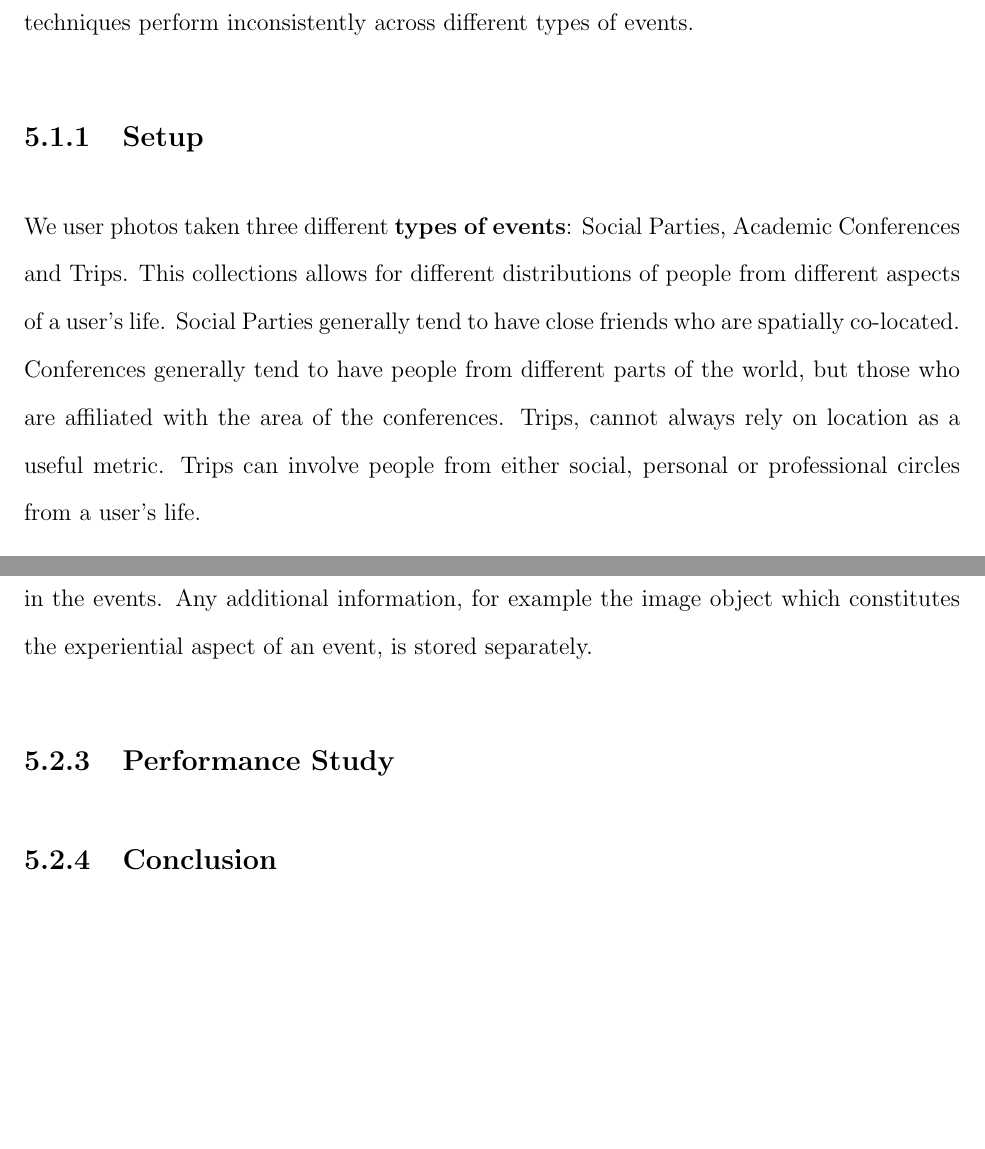
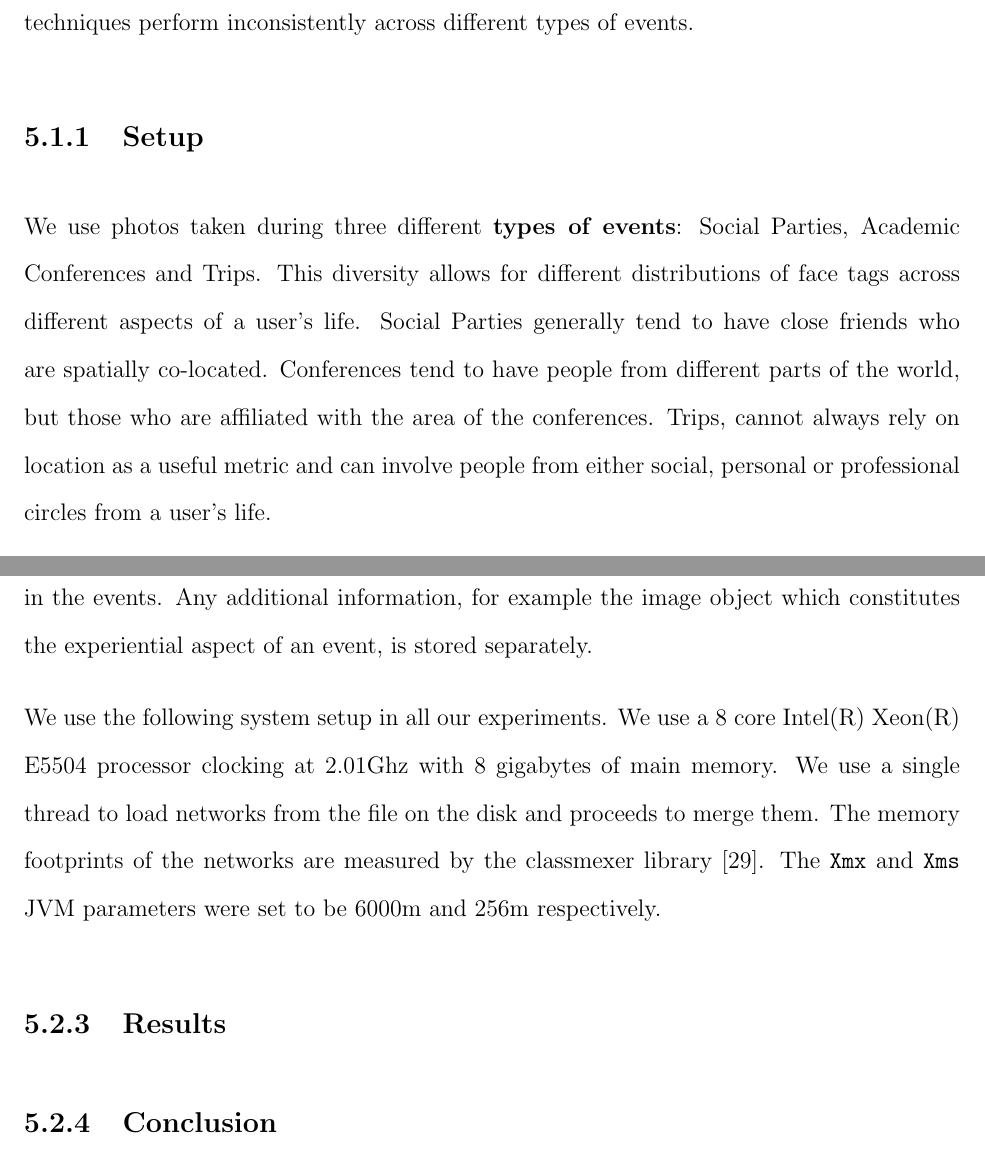
Before and after one commit to dbkeator/dissertation, a LaTeX thesis (thesis.tex, which reads chapter5.tex): two parts of pages 86 and 99 of 121, joined at a grey line, cut so that both start at the same text, the shorter picture padded with empty space. Compiled offline with pdfLaTeX.

Commit message:
edits chap 5

```diff
--- a/chapter5.tex
+++ b/chapter5.tex
@@ -6,7 +6,7 @@ In this chapter, we will present experiments to show the efficacy of the context
 In this section, we analyze how CueNet helps tags a person's photos taken at different types of events. For a given users, we will construct a dataset consisting of photos taken at a particular event. For each of these users, we will create a candidate set by aggregating people over personal, public and social data sources. In order to evaluate CueNet, we will attempt to reduce this candidate set, and analyze how many of the faces can be correctly tagged by this reduced set. We will also compare this performance over metrics like location based ranking, where candidates are ranked according to their last known location, and (if time permits) tie strength. Our final conclusion is that, in order to rank candidates for tagging faces in photos, CueNet provides an event-agnostic platform, where as other techniques perform inconsistently across different types of events.
 
 \subsection{Setup}
-We user photos taken three different \textbf{types of events}: Social Parties, Academic Conferences and Trips. This collections allows for different distributions of people from different aspects of a user's life. Social Parties generally tend to have close friends who are spatially co-located. Conferences generally tend to have people from different parts of the world, but those who are affiliated with the area of the conferences. Trips, cannot always rely on location as a useful metric. Trips can involve people from either social, personal or professional circles from a user's life.
+We use photos taken during three different \textbf{types of events}: Social Parties, Academic Conferences and Trips. This diversity allows for different distributions of face tags across different aspects of a user's life. Social Parties generally tend to have close friends who are spatially co-located. Conferences tend to have people from different parts of the world, but those who are affiliated with the area of the conferences. Trips, cannot always rely on location as a useful metric and can involve people from either social, personal or professional circles from a user's life.
 
 For each event type, we collect multiple datasets from 6 different people. A \textbf{dataset} consists of multiple photos during the event, the user's personal information, which contains information from sources like Google Calendar, personal email and profile information from social networks like Facebook and Twitter. We also collect a person's social networking information which consists of tweets written by the user or their friend during the time the event was occurring, the social network itself (friends on Facebook and Twitter, along with their profile information). Conference proceedings are downloaded from DBLP and the conference website. Facebook events are also obtained and stored in our database. Besides, location databases like Yahoo Placefinder were used to geocode addresses and reverse geocode EXIF GPS coordinates. We assume that all photos have a valid EXIF tag, especially the timestamp and GPS coordinates. This assumption is not a very hard one, as almost all photos captured in the last two years are through iPhone or Android smartphones, which add reasonably accurate GPS tags and accurate timestamps (where the phone clock is synced with the cell tower). The domination of iPhone in the photo market is shown in figure \ref{fig:flickr-camera-popularity}. The ground truth was annotated by the user with our annotation interface. For each photo, an annotation consisted of the ID of the person in the candidate set in it.
 
@@ -193,7 +193,9 @@ Fourth, we measure the sizes of the networks once they are in memory.
 
 It must be noted that the event instances being used in the experiments do not have event metadata associated with the in-memory instance object. It is assumed that these are being stored separately. The networks used below are simply events with type, spatio-temporal and identification information and references to their subevents and to entities who participate in the events. Any additional information, for example the image object which constitutes the experiential aspect of an event, is stored separately.
 
-\subsection{Performance Study}
+We use the following system setup in all our experiments. We use a 8 core Intel(R) Xeon(R) E5504 processor clocking at 2.01Ghz with 8 gigabytes of main memory. We use a single thread to load networks from the file on the disk and proceeds to merge them. The memory footprints of the networks are measured by the classmexer library \cite{classmexer}. The \texttt{Xmx} and \texttt{Xms} JVM parameters were set to be 6000m and 256m respectively.
+
+\subsection{Results}
 
 \begin{figure}[t]
 \centering
```
Also changed, not shown: thesis.bib (+5 -0 lines), chapter5.tex (2 more changed lines).
